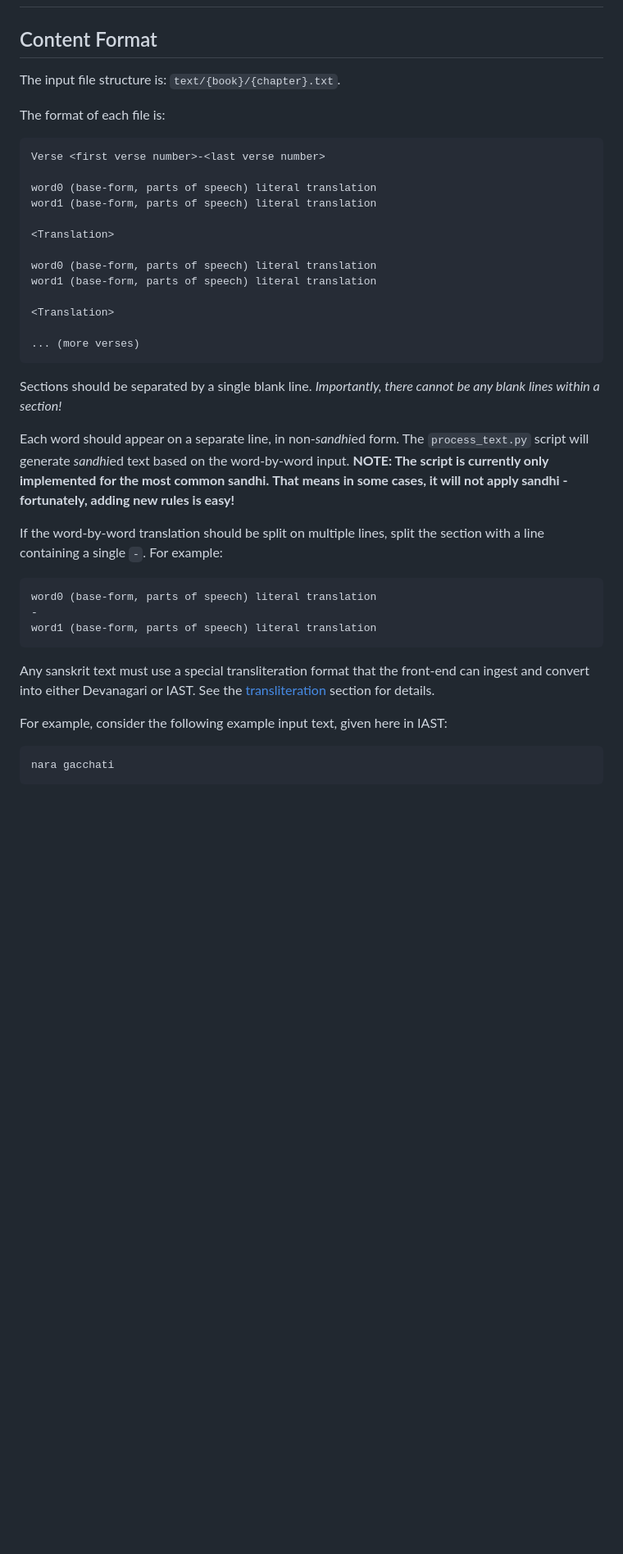
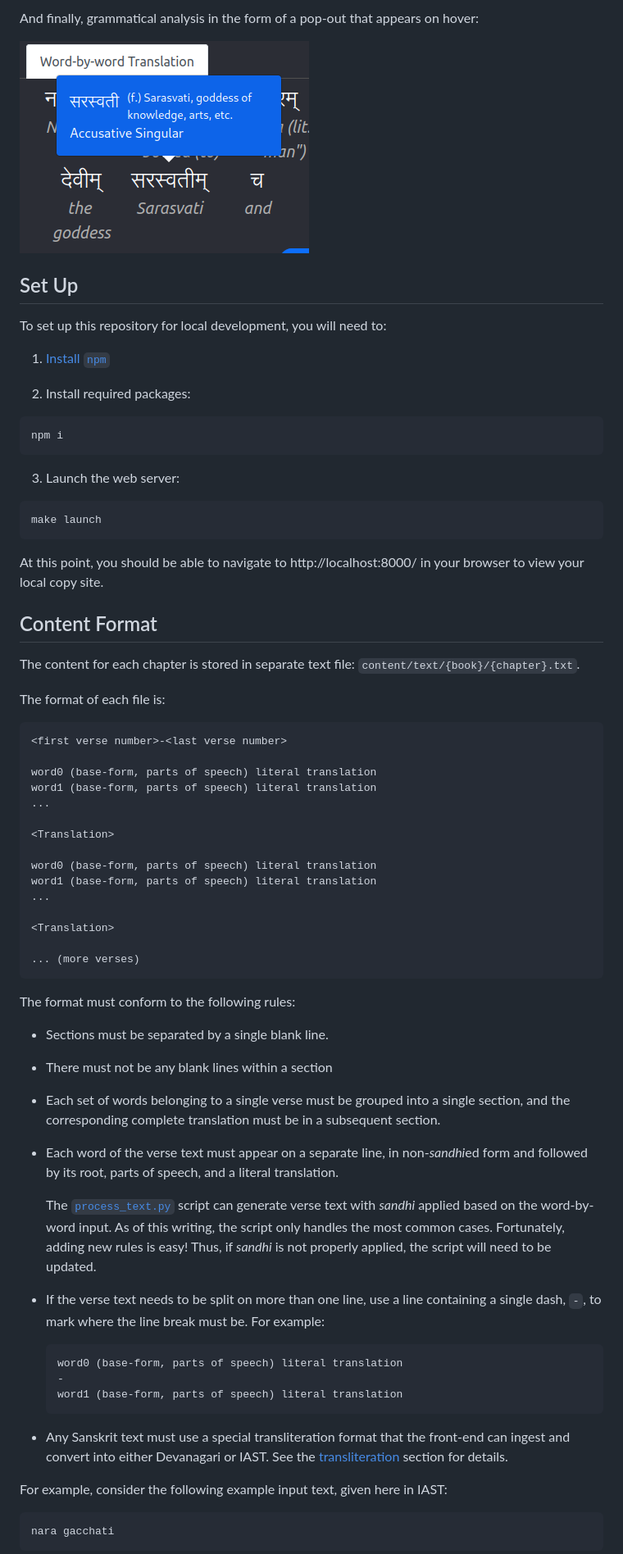
Before and after one commit to pmarathe25/Project-Vyasa, a Markdown page: README.md, the part around the change printed below. Shown: that part at 82% size. Rendered like a GitHub page; pictures changed too: _resources/example_pop_out.png (added); blank space fills up the shorter version.

Commit message:
Updates README, fixes some layout margins/padding

````diff
--- a/README.md
+++ b/README.md
@@ -2,44 +48,79 @@
+And finally, grammatical analysis in the form of a pop-out that appears on hover:
+
+![Grammatical Analysis Pop-out](./_resources/example_pop_out.png)
+
+
+## Set Up
+
+To set up this repository for local development, you will need to:
+
+1. [Install `npm`](https://docs.npmjs.com/downloading-and-installing-node-js-and-npm)
+
+2. Install required packages:
+  ```
+  npm i
+  ```
+
+3. Launch the web server:
+  ```
+  make launch
+  ```
+
+At this point, you should be able to navigate to http://localhost:8000/ in your
+browser to view your local copy site.
+
 
 ## Content Format
 
-The input file structure is: `text/{book}/{chapter}.txt`.
+The content for each chapter is stored in separate text file: `content/text/{book}/{chapter}.txt`.
 
 The format of each file is:
 ```
-Verse <first verse number>-<last verse number>
+<first verse number>-<last verse number>
 
 word0 (base-form, parts of speech) literal translation
 word1 (base-form, parts of speech) literal translation
+...
 
 <Translation>
 
 word0 (base-form, parts of speech) literal translation
 word1 (base-form, parts of speech) literal translation
+...
 
 <Translation>
 
 ... (more verses)
 ```
 
-Sections should be separated by a single blank line.
-*Importantly, there cannot be any blank lines within a section!*
+The format must conform to the following rules:
 
-Each word should appear on a separate line, in non-*sandhi*ed form.
-The `process_text.py` script will generate *sandhi*ed text based on the word-by-word input.
-**NOTE: The script is currently only implemented for the most common sandhi.**
-**That means in some cases, it will not apply sandhi - fortunately, adding new rules is easy!**
+- Sections must be separated by a single blank line.
 
-If the word-by-word translation should be split on multiple lines, split the section
-with a line containing a single `-`. For example:
-```
-word0 (base-form, parts of speech) literal translation
--
-word1 (base-form, parts of speech) literal translation
-```
+- There must not be any blank lines within a section
 
-Any sanskrit text must use a special transliteration format that the front-end can
-ingest and convert into either Devanagari or IAST. See the [transliteration](#transliteration)
-section for details.
+- Each set of words belonging to a single verse must be grouped into a single section,
+  and the corresponding complete translation must be in a subsequent section.
+
+- Each word of the verse text must appear on a separate line, in non-*sandhi*ed form
+  and followed by its root, parts of speech, and a literal translation.
+
+  The [`process_text.py`](./scripts/process_text.py) script can generate verse text with
+  *sandhi* applied based on the word-by-word input. As of this writing, the script only
+  handles the most common cases. Fortunately, adding new rules is easy!
+  Thus, if *sandhi* is not properly applied, the script will need to be updated.
+
+- If the verse text needs to be split on more than one line, use a line containing a
+  single dash, `-`, to mark where the line break must be. For example:
+  ```
+  word0 (base-form, parts of speech) literal translation
+  -
+  word1 (base-form, parts of speech) literal translation
+  ```
+
+- Any Sanskrit text must use a special transliteration format that the front-end can
+  ingest and convert into either Devanagari or IAST.
+  See the [transliteration](#transliteration-methodology) section for details.
 
 For example, consider the following example input text, given here in IAST:
 ```
````
Also changed, not shown: other parts of README.md (+77 -13 lines), _resources/example_verse_text.png (added), _resources/example_word_by_word.png (added), 7 other files.
